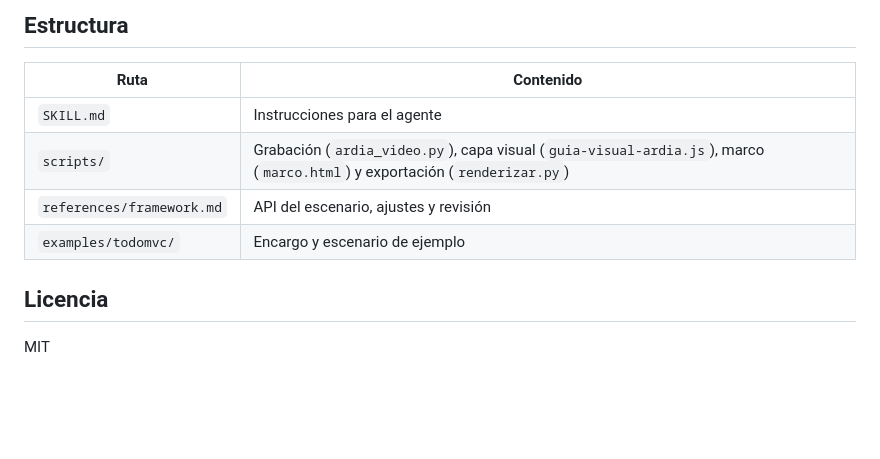
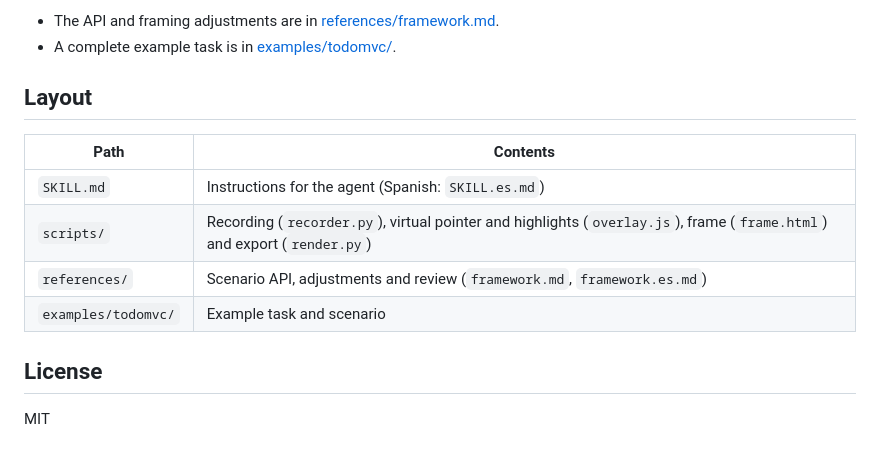
Before and after one commit to skapxd/ardia-recorder, a Markdown page: README.md, the part around one of its changes. Drawn GitHub-style; blank space fills up the shorter version.

```diff
--- a/README.md
+++ b/README.md
@@ -62,13 +66,16 @@ with Grabacion('Ciclo de una tarea', 'Prueba e2e de TodoMVC', OBJETIVOS,
 
-## Estructura
+- The API and framing adjustments are in [references/framework.md](references/framework.md).
+- A complete example task is in [examples/todomvc/](examples/todomvc/).
 
-| Ruta | Contenido |
+## Layout
+
+| Path | Contents |
 |---|---|
-| `SKILL.md` | Instrucciones para el agente |
-| `scripts/` | Grabación (`ardia_video.py`), capa visual (`guia-visual-ardia.js`), marco (`marco.html`) y exportación (`renderizar.py`) |
-| `references/framework.md` | API del escenario, ajustes y revisión |
-| `examples/todomvc/` | Encargo y escenario de ejemplo |
+| `SKILL.md` | Instructions for the agent (Spanish: `SKILL.es.md`) |
+| `scripts/` | Recording (`recorder.py`), virtual pointer and highlights (`overlay.js`), frame (`frame.html`) and export (`render.py`) |
+| `references/` | Scenario API, adjustments and review (`framework.md`, `framework.es.md`) |
+| `examples/todomvc/` | Example task and scenario |
 
-## Licencia
+## License
 
 MIT
```
Also changed, not shown: other parts of README.md (+32 -28 lines), README.es.md (added, +81 -0 lines), SKILL.es.md (added, +33 -0 lines), SKILL.md (+17 -15 lines), examples/todomvc/encargo.md (deleted, +0 -37 lines), examples/todomvc/task.md (added, +37 -0 lines), references/framework.es.md (added, +105 -0 lines), references/framework.md (+56 -54 lines), assets/demo.gif (added), assets/preview.png (deleted), 12 other files.
